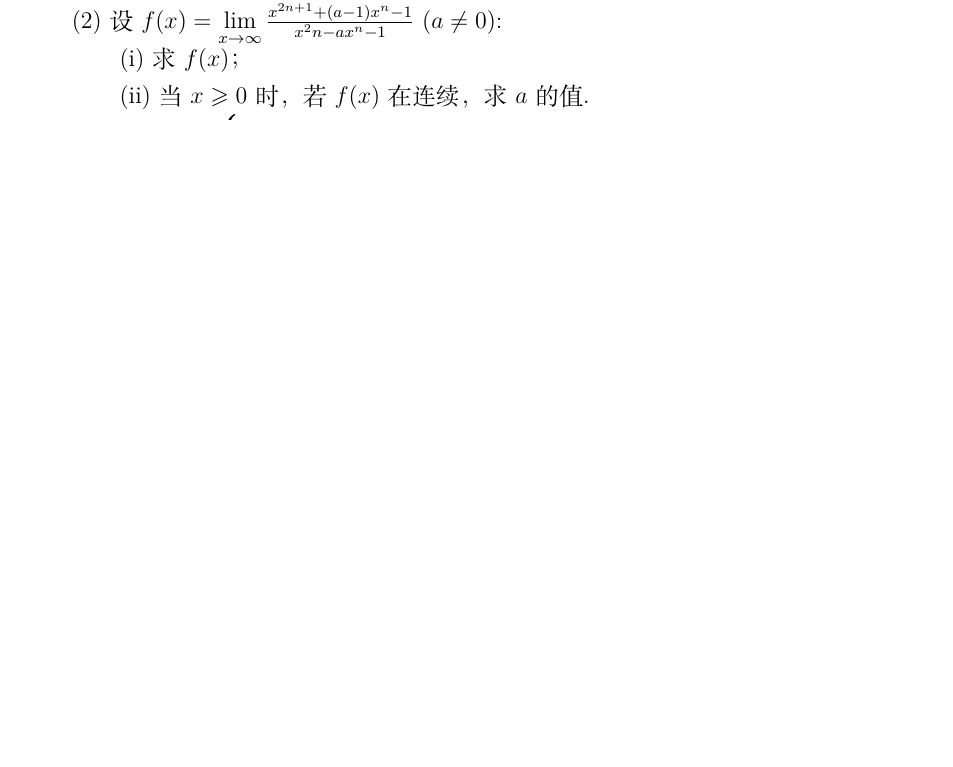
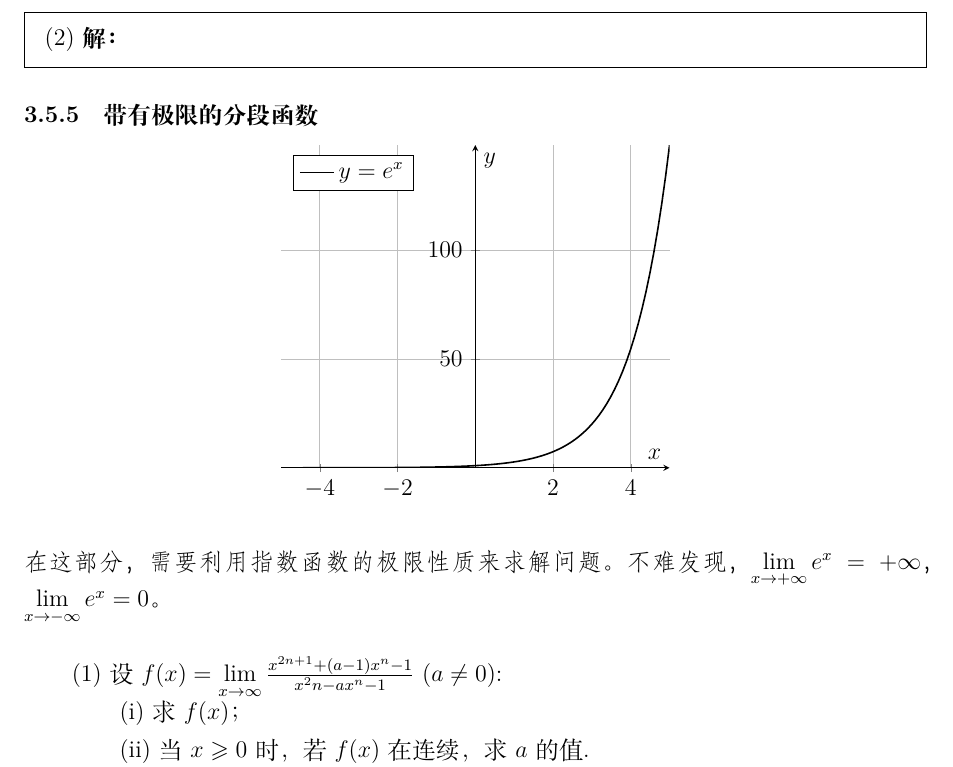
Before and after one commit to lamaper/MAoE_Notes, a LaTeX document (MAEI/M.A.E.I.notes.tex): part of page 7 of 10 before the commit and part of page 11 of 11 after it, cut at the place of the change, the shorter picture padded with empty space. Compiled offline with XeLaTeX.

Commit message:
add some new question

```diff
--- a/MAEI/M.A.E.I.notes.tex
+++ b/MAEI/M.A.E.I.notes.tex
@@ -1,6 +1,7 @@
 \documentclass[12pt , a4paper , oneside]{ctexart}
-\usepackage{amsmath, amsthm, amssymb, graphicx, geometry, mdframed, booktabs}
+\usepackage{amsmath, amsthm, amssymb, graphicx, geometry, mdframed, booktabs, pgfplots}
 \geometry{left=2.54cm , right=2.54cm , top=3.17cm , bottom=3.17cm}
+\pgfplotsset{compat=1.18} % 设置兼容性
 
 %introduction
 
@@ -500,4 +519,39 @@
             (2) \textbf{解：}
 
             \end{mdframed}
+
+            \subsubsection{带有极限的分段函数}
+            \begin{center}
+            \begin{tikzpicture}
+		        \begin{axis}[
+			    axis lines = middle,
+			    xlabel = $x$,
+			    ylabel = {$y$},
+			    domain=-5:5, % 定义x的区间
+			    samples=100, % 采样点数量
+			    grid = major, % 显示主网格线
+			    legend pos=north west, % 图中方框的位置
+			    ]
+			    \addplot [
+			        color=black,
+			        thick,
+			    ]{exp(x)};
+			    \addlegendentry{$y = e^x$}
+		        \end{axis}
+	        \end{tikzpicture}
+            \end{center}
+            {\fangsong 在这部分，需要利用指数函数的极限性质来求解问题。不难发现，$ \lim\limits_{x \to +\infty} e^x = +\infty$，
+            $ \lim\limits_{x \to -\infty} e^x = 0$。}
+
+            \quad
+
+            (1) 设$f(x)=\lim\limits_{x \to \infty} \frac{x^{2n+1} + (a-1)x^n - 1}{x^2n -ax^n - 1}~(a\neq 0)$:
+
+            \qquad (i) 求$f(x)$；
+
+            \qquad (ii) 当$x \geqslant 0$时，若$f(x)$在连续，求$a$的值.
+
+            (2)设$f(x) = \frac{x^{2} e^{n(x+1)} +ax + b}{e^{n(x+1) + 1}}$，试确定 $a,b$使得$f(x)$在处处可导，并 $f'(x)$.
+
+
 \end{document}
```
Also changed, not shown: MAEI/M.A.E.I.notes.pdf, MAEI/M.A.E.I.notes.tex (38 more changed lines), 5 other files.
